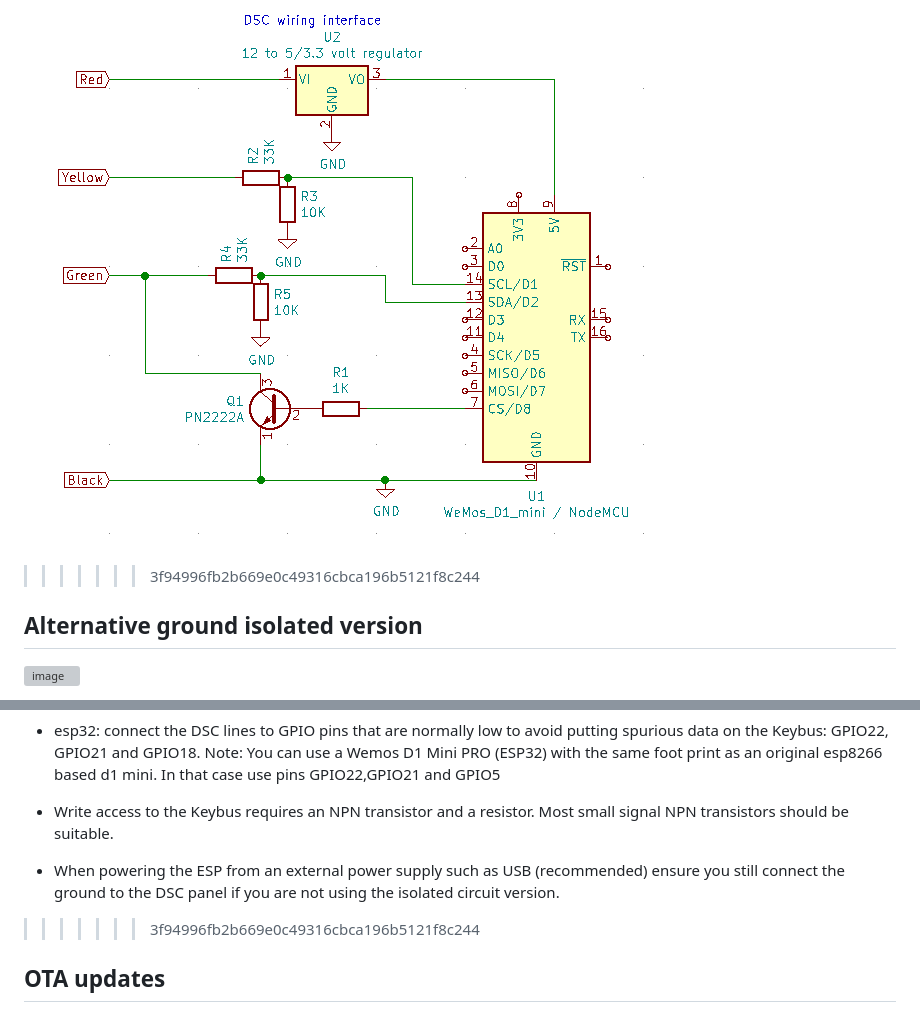
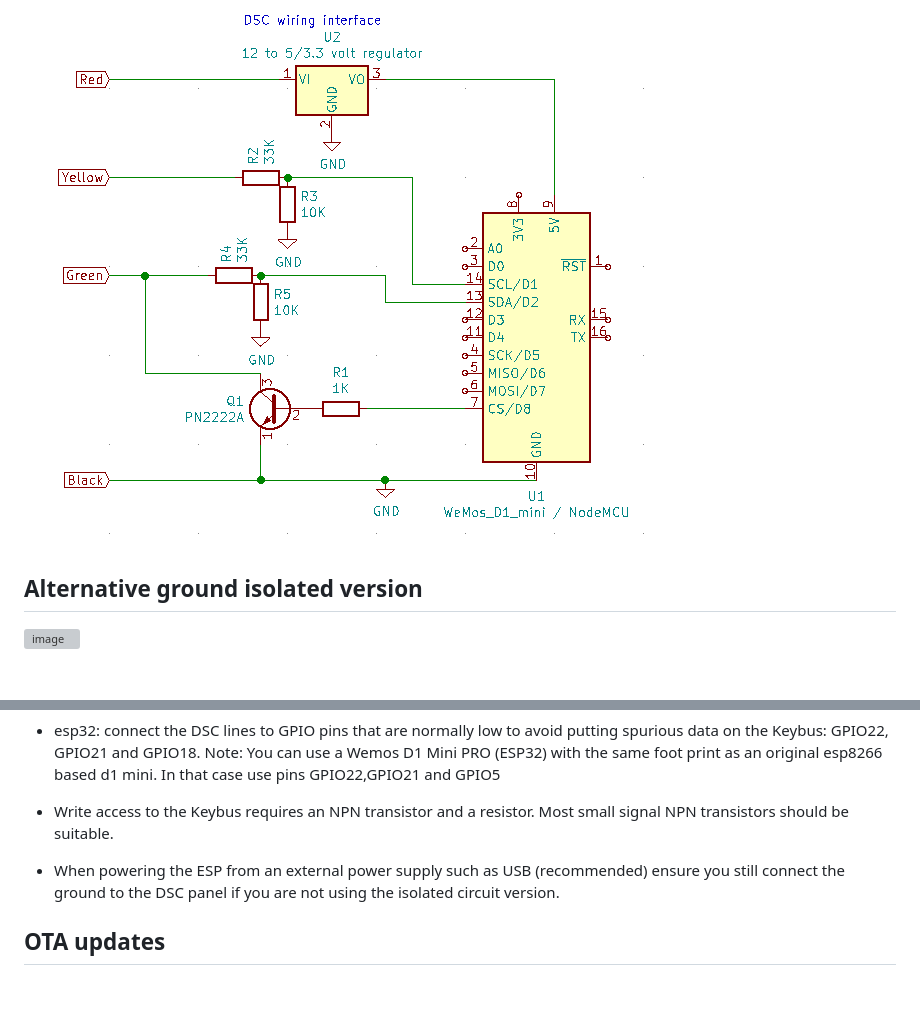
Before and after one commit to Dilbert66/esphome-dsckeybus, a Markdown page: README.md, 2 parts joined by grey strips. GitHub-like rendering; blank space fills up the shorter version; grey boxes are pictures that could not be loaded.

Commit message:
- removed merge artifacts

```diff
--- a/README.md
+++ b/README.md
@@ -337,7 +337,6 @@ If you prefer to use Arduino instead of ESPHome, I've also provided an Arduino e
 ![image](https://user-images.githubusercontent.com/7193213/193299136-eb453cc3-6b2b-4224-a018-fefc0edb01b1.png)
 ### Non-isolated simple version
 ![Image of Wiring schematic](https://github.com/Dilbert66/esphome-dsckeybus/blob/master/dscinterface.png)
->>>>>>> 3f94996fb2b669e0c49316cbca196b5121f8c244
 
 ## Alternative ground isolated version
 ![image](https://user-images.githubusercontent.com/7193213/193299293-5ac6c36c-e589-4857-8854-33118530fee5.png)
@@ -350,7 +349,6 @@ If you prefer to use Arduino instead of ESPHome, I've also provided an Arduino e
 * Write access to the Keybus requires an NPN transistor and a resistor.  Most small signal NPN transistors should be suitable.
 * When powering the ESP from an external power supply such as USB (recommended) ensure you still connect the ground to the DSC panel if you are not using the isolated circuit version.
 
->>>>>>> 3f94996fb2b669e0c49316cbca196b5121f8c244
 ## OTA updates
 In order to make OTA updates with an ESP8266, the connection switch in frontend must be switched to OFF since the DSC library is using interrupts. This is not normally necessary with an ESP32.
 
```
